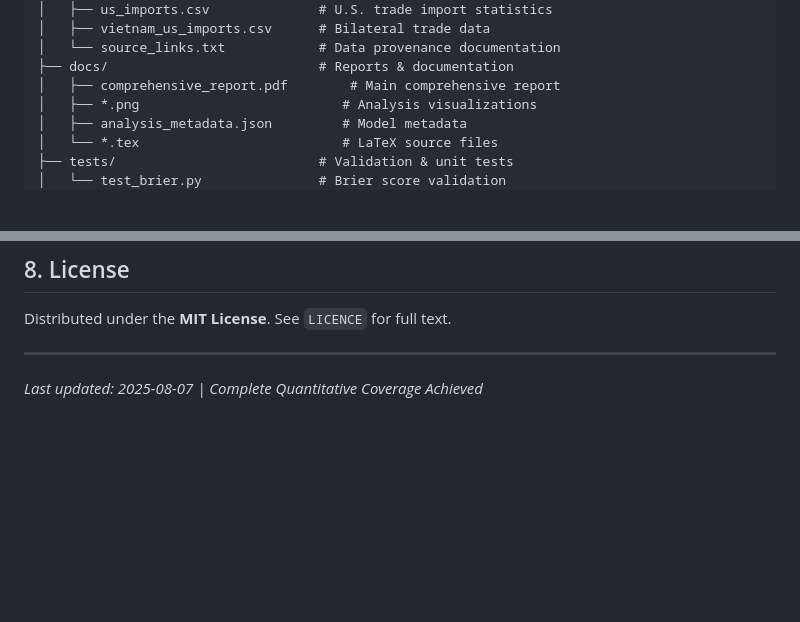
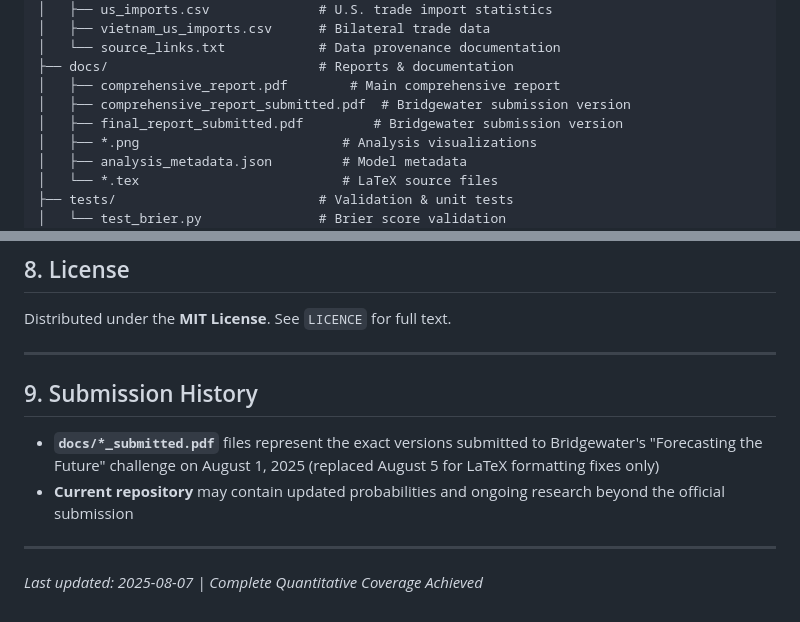
Before and after one commit to Minouneshan/Waterbridge_MM, a Markdown page: README.md, 2 parts joined by grey strips. Rendered like a GitHub page; blank space fills up the shorter version.

Commit message:
_submitted.pdf files info added to readme.md.

```diff
--- a/README.md
+++ b/README.md
@@ -138,6 +138,8 @@ Waterbridge_MM/
 │   └── source_links.txt            # Data provenance documentation
 ├── docs/                           # Reports & documentation
 │   ├── comprehensive_report.pdf        # Main comprehensive report
+│   ├── comprehensive_report_submitted.pdf  # Bridgewater submission version
+│   ├── final_report_submitted.pdf         # Bridgewater submission version
 │   ├── *.png                          # Analysis visualizations
 │   ├── analysis_metadata.json         # Model metadata
 │   └── *.tex                          # LaTeX source files
@@ -196,4 +198,10 @@ Pull requests improving documentation, tests, or analytical methods are welcome.
 Distributed under the **MIT License**. See `LICENCE` for full text.
 
 ---
+
+## 9. Submission History
+- **`docs/*_submitted.pdf`** files represent the exact versions submitted to Bridgewater's "Forecasting the Future" challenge on August 1, 2025 (replaced August 5 for LaTeX formatting fixes only)
+- **Current repository** may contain updated probabilities and ongoing research beyond the official submission
+
+---
 *Last updated: 2025-08-07 | Complete Quantitative Coverage Achieved*
```
